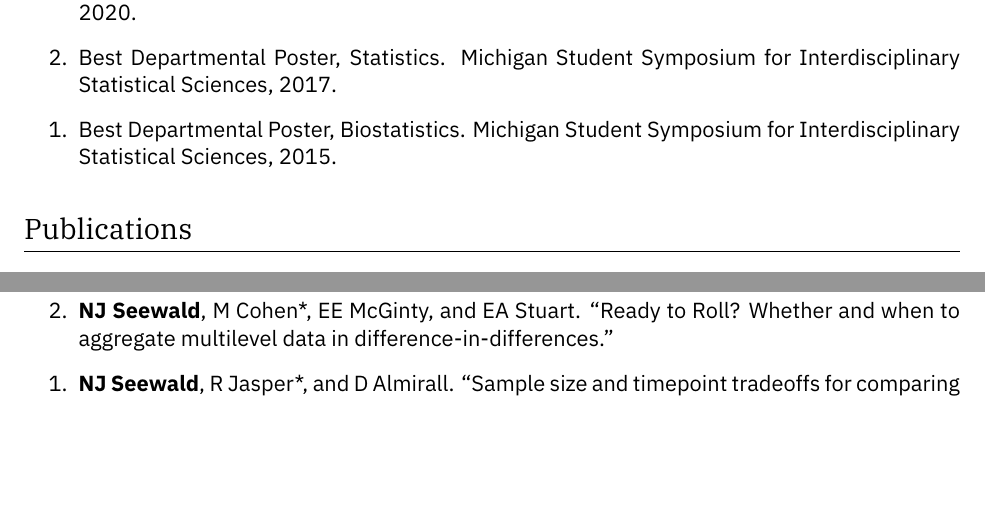
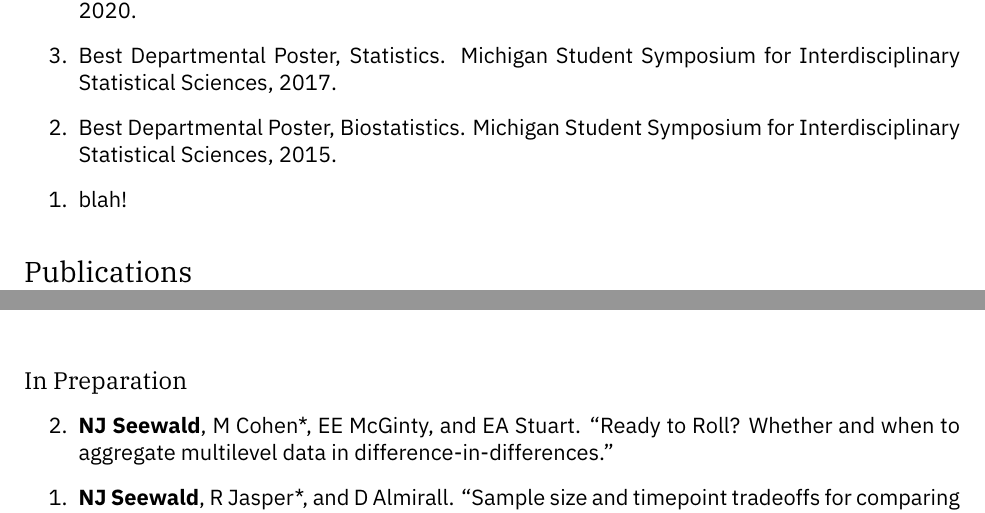
Before and after one commit to nickseewald/seewaldCV, a LaTeX CV (Seewald-Curriculum-Vitae.tex): two parts of pages 2 and 7 of 16, joined at a grey line, cut so that both start at the same text, the shorter picture padded with empty space. Compiled offline with XeLaTeX; a missing font is replaced by an installed copy or a similar font.

Commit message:
Updates from Overleaf

```diff
--- a/Seewald-Curriculum-Vitae.tex
+++ b/Seewald-Curriculum-Vitae.tex
@@ -298,6 +298,7 @@ plnumbering=local-descending
 		\item Outstanding Graduate Student Instructor. Department of Statistics, University of Michigan, 2020.
 		\item Best Departmental Poster, Statistics. Michigan Student Symposium for Interdisciplinary Statistical Sciences, 2017.
 		\item Best Departmental Poster, Biostatistics. Michigan Student Symposium for Interdisciplinary Statistical Sciences, 2015.
+        \item blah!
 	\end{etaremune}
 
 	\section*{Publications}
```
